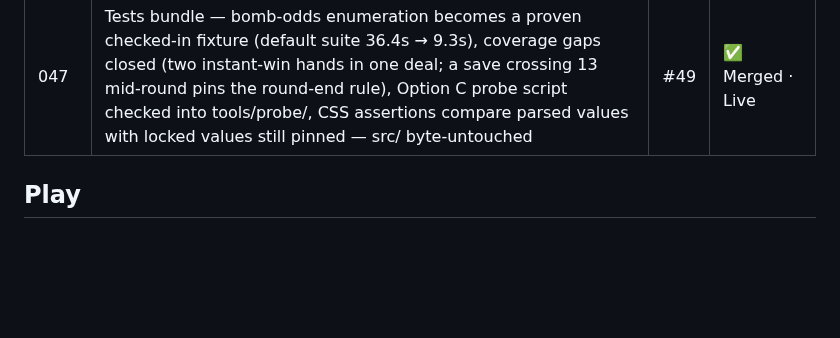
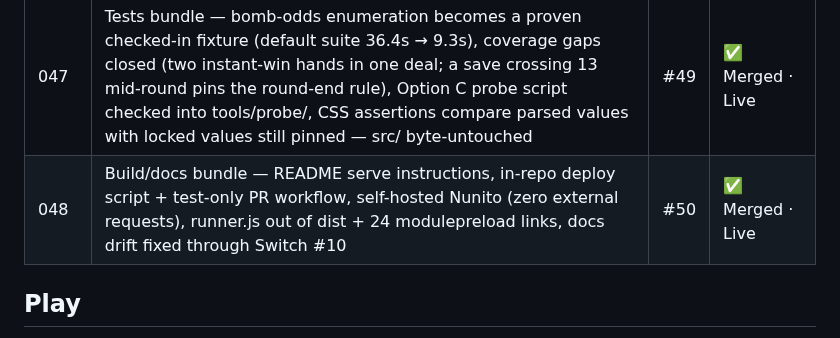
Before and after one commit to Here2Huynh/13-tien-len, a Markdown page: README.md, the part around the change. Drawn GitHub-style; blank space fills up the shorter version.

Commit message:
TASK-048 COMPLETE (PR #50, merge 1c46dd4, deployment da18aff2); README row 048

```diff
--- a/README.md
+++ b/README.md
@@ -97,6 +97,7 @@ completion.
 | 045 | Visual batch — primaries deepened to AA contrast (blue/red/green ~5.3:1), action buttons ≥44px + CPU counts 12.5px, foil hidden under reduced motion, height-bound stage zoom fits short desktop viewports | #47 | ✅ Merged · Live |
 | 046 | One source of truth for rule predicates — bombAnswers/legalBombs/functionedAsBomb/applyTurn single-sourced in the engine; honest leader typing (all five `as number` casts gone, TrickOptions.leader number \| null) — pure refactor, zero behavior change | #48 | ✅ Merged · Live |
 | 047 | Tests bundle — bomb-odds enumeration becomes a proven checked-in fixture (default suite 36.4s → 9.3s), coverage gaps closed (two instant-win hands in one deal; a save crossing 13 mid-round pins the round-end rule), Option C probe script checked into tools/probe/, CSS assertions compare parsed values with locked values still pinned — src/ byte-untouched | #49 | ✅ Merged · Live |
+| 048 | Build/docs bundle — README serve instructions, in-repo deploy script + test-only PR workflow, self-hosted Nunito (zero external requests), runner.js out of dist + 24 modulepreload links, docs drift fixed through Switch #10 | #50 | ✅ Merged · Live |
 
 ## Play
 
```
Also changed, not shown: tasks/TASK-048.md (+3 -1 lines).
